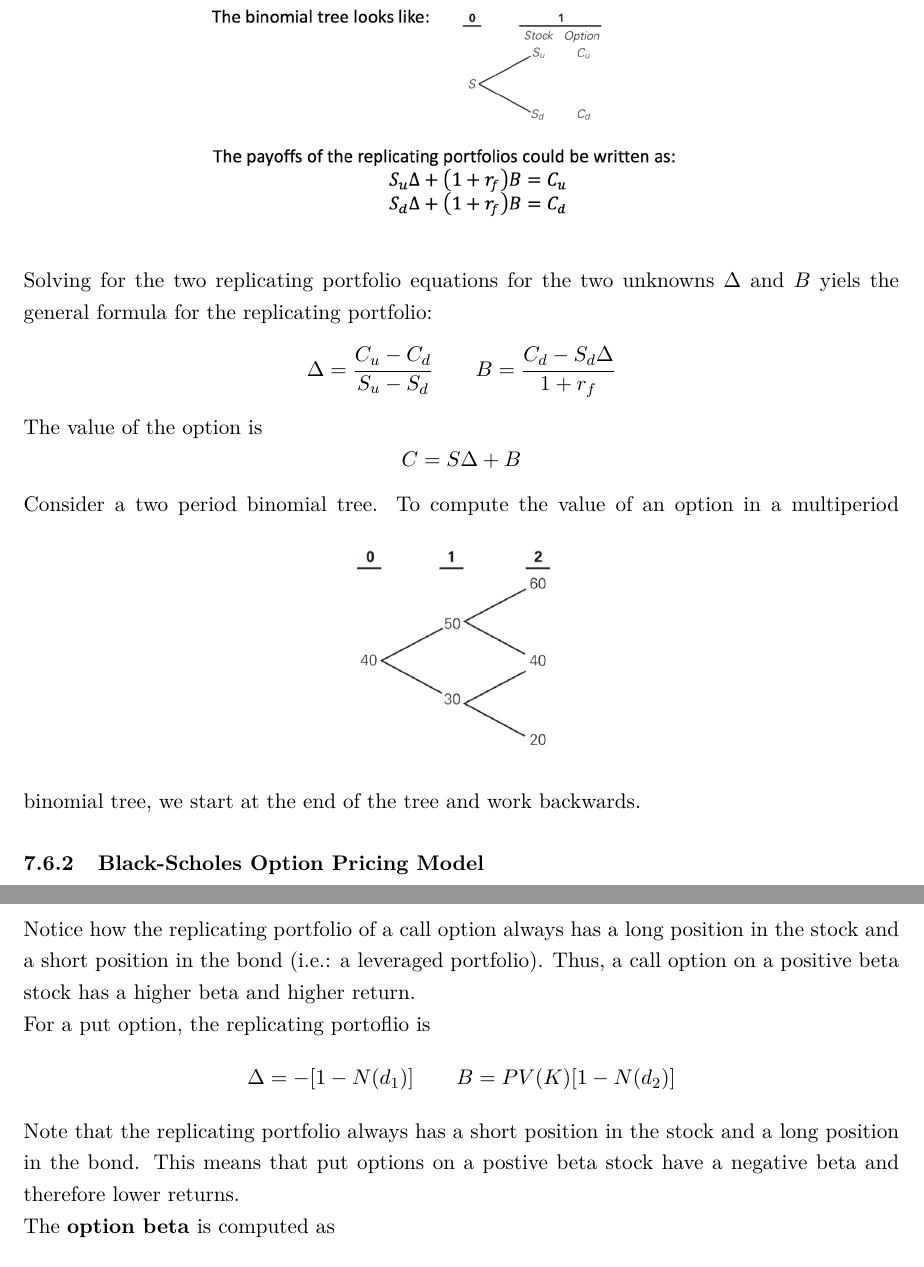
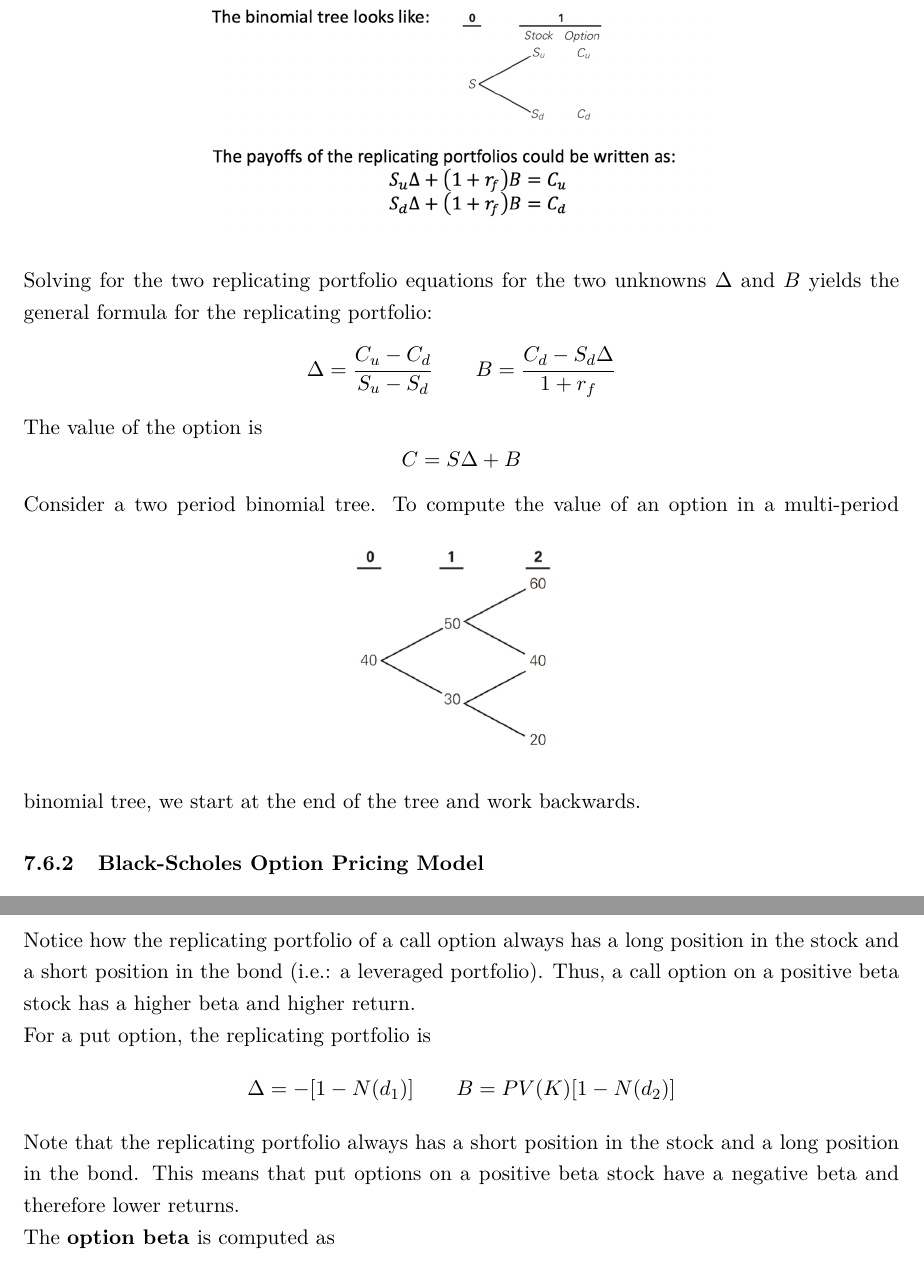
Before and after one commit to IanZhang42/ECO358-Notes, a LaTeX document (main.tex): two parts of pages 28 and 29 of 30, joined at a grey line, cut so that both start at the same text. Compiled offline with pdfLaTeX.

Commit message:
Fixed various typos

```diff
--- a/main.tex
+++ b/main.tex
@@ -1175,7 +1175,7 @@ By the Law of One Price, the price of the option today must equal the current ma
     \includegraphics[scale=0.25]{Screenshot 2023-12-13 at 16.47.58.png}
 \end{figure}
 \newpage
-Solving for the two replicating portfolio equations for the two unknowns $\Delta$ and $B$ yiels the general formula for the replicating portfolio:
+Solving for the two replicating portfolio equations for the two unknowns $\Delta$ and $B$ yields the general formula for the replicating portfolio:
 \begin{equation*}
     \Delta = \frac{C_u - C_d}{S_u -S_d} \qquad B = \frac{C_d - S_d\Delta}{1 + r_f}
 \end{equation*}
@@ -1188,7 +1188,7 @@ Consider a two period binomial tree.
     \centering
     \includegraphics[scale=0.3]{Screenshot 2023-12-13 at 16.52.30.png}
 \end{figure}
-To compute the value of an option in a multiperiod binomial tree, we start at the end of the tree and work backwards.
+To compute the value of an option in a multi-period binomial tree, we start at the end of the tree and work backwards.
 
 
 \subsubsection{Black-Scholes Option Pricing Model}
@@ -1234,11 +1234,11 @@ and paired with the Black-Scholes model, can wee that the Black-Scholes replicat
     The change in the price of an option given a $\$1$ change in the price of the stock.
 \end{definition}
 Notice how the replicating portfolio of a call option always has a long position in the stock and a short position in the bond (i.e.: a leveraged portfolio). Thus, a call option on a positive beta stock has a higher beta and higher return.\\
-For a put option, the replicating portoflio is
+For a put option, the replicating portfolio is
 \begin{equation*}
     \Delta = -[1 - N(d_1)] \qquad B = PV(K)[1 - N(d_2)]
 \end{equation*}
-Note that the replicating portfolio always has a short position in the stock and a long position in the bond. This means that put options on a postive beta stock have a negative beta and therefore lower returns.\\
+Note that the replicating portfolio always has a short position in the stock and a long position in the bond. This means that put options on a positive beta stock have a negative beta and therefore lower returns.\\
 The \textbf{option beta} is computed as
 \begin{equation*}
     \beta_{\text{option}} = \frac{S\Delta}{S\Delta + B}\beta_s + \frac{B}{S\Delta + B}\beta_B
```
Also changed, not shown: main.tex (2 more changed lines).
